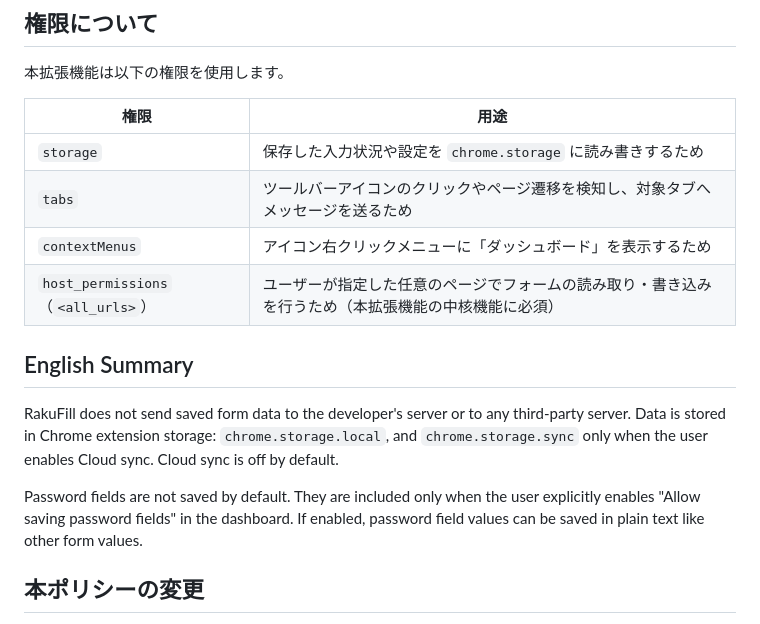
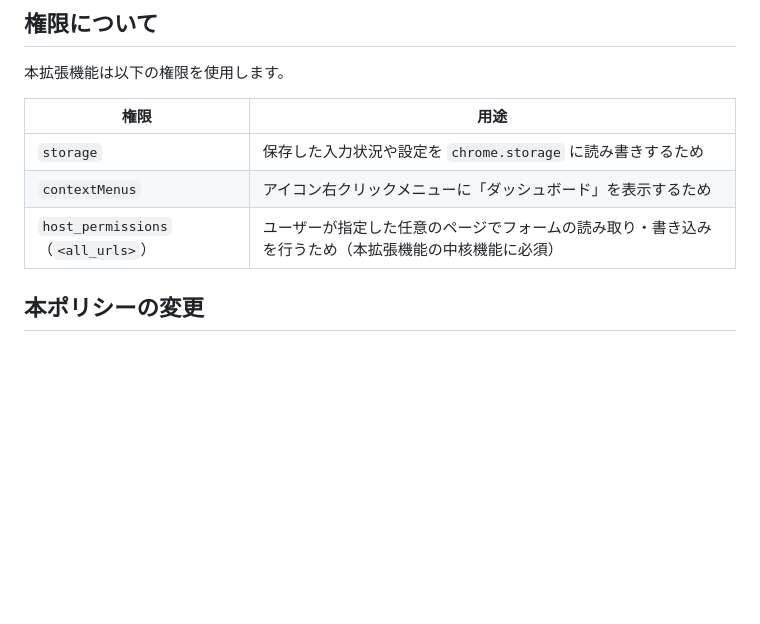
Before and after one commit to doraTeX/RakuFill, a Markdown page: docs/PRIVACY_POLICY.ja.md, the part around one of its changes. Drawn GitHub-style; blank space fills up the shorter version.

Commit message:
プライバシーポリシー(日本語版)の記載を実装に合わせて修正
- tabs 権限は既に削除済みだが、日本語版の権限テーブルに記載が
  残っていたため削除(英語版は既に修正済みだった)
- 独立した英語版ドキュメントが存在するため、日本語版内の
  冗長な English Summary セクションを削除
- 最終更新日を実際の変更日に更新

Co-Authored-By: Claude Fable 5 <noreply@anthropic.com>

```diff
--- a/docs/PRIVACY_POLICY.ja.md
+++ b/docs/PRIVACY_POLICY.ja.md
@@ -46,15 +46,8 @@ RakuFill（以下「本拡張機能」）は、Google Chrome 用の拡張機能
 | 権限 | 用途 |
 | --- | --- |
 | `storage` | 保存した入力状況や設定を `chrome.storage` に読み書きするため |
-| `tabs` | ツールバーアイコンのクリックやページ遷移を検知し、対象タブへメッセージを送るため |
 | `contextMenus` | アイコン右クリックメニューに「ダッシュボード」を表示するため |
 | `host_permissions`（`<all_urls>`） | ユーザーが指定した任意のページでフォームの読み取り・書き込みを行うため（本拡張機能の中核機能に必須） |
-
-## English Summary
-
-RakuFill does not send saved form data to the developer's server or to any third-party server. Data is stored in Chrome extension storage: `chrome.storage.local`, and `chrome.storage.sync` only when the user enables Cloud sync. Cloud sync is off by default.
-
-Password fields are not saved by default. They are included only when the user explicitly enables "Allow saving password fields" in the dashboard. If enabled, password field values can be saved in plain text like other form values.
 
 ## 本ポリシーの変更
 
```
Also changed, not shown: other parts of docs/PRIVACY_POLICY.ja.md (+1 -1 lines).
